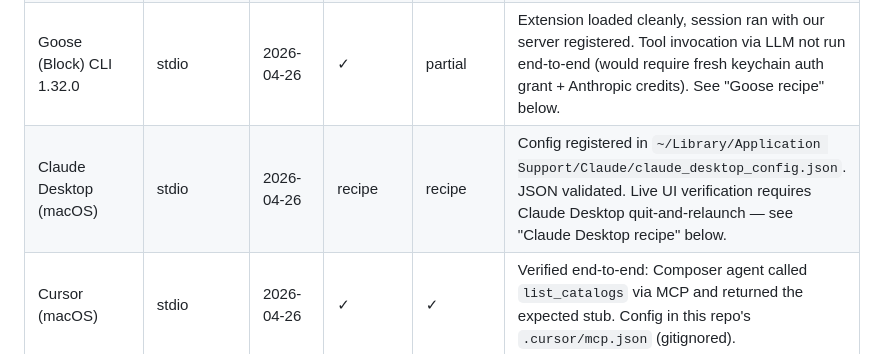
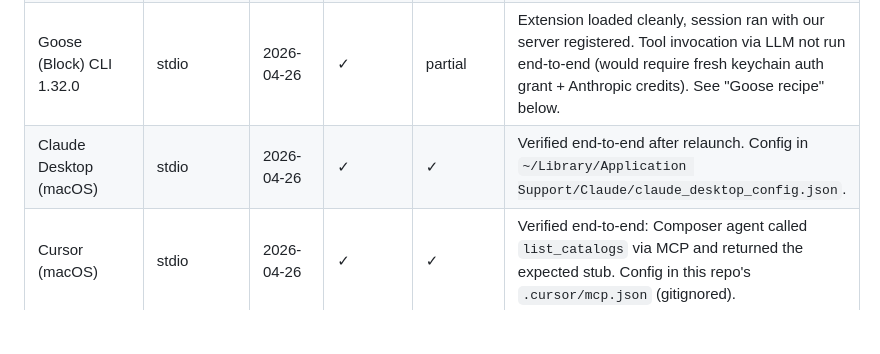
Before and after one commit to sherman94062/databricks-ai-steward, a Markdown page: COMPATIBILITY.md, the part around the change. GitHub-like rendering; blank space fills up the shorter version.

Commit message:
Claude Desktop compatibility verified end-to-end
User confirmed live test in Claude Desktop after relaunching the app.
Flips the Claude Desktop row from "recipe" to verified ✓.

Co-Authored-By: Claude Opus 4.7 (1M context) <noreply@anthropic.com>

```diff
--- a/COMPATIBILITY.md
+++ b/COMPATIBILITY.md
@@ -17,7 +17,7 @@ server, on which transport, and what worked. Keep this honest:
 | MCP TypeScript SDK Client | stdio | 2026-04-26 | ✓ | ✓ | `stress/probe_typescript_compat.py`; cross-language signal |
 | MCP TypeScript SDK Client | streamable-http | 2026-04-26 | ✓ | ✓ | Same probe |
 | Goose (Block) CLI 1.32.0 | stdio | 2026-04-26 | ✓ | partial | Extension loaded cleanly, session ran with our server registered. Tool invocation via LLM not run end-to-end (would require fresh keychain auth grant + Anthropic credits). See "Goose recipe" below. |
-| Claude Desktop (macOS) | stdio | 2026-04-26 | recipe | recipe | Config registered in `~/Library/Application Support/Claude/claude_desktop_config.json`. JSON validated. Live UI verification requires Claude Desktop quit-and-relaunch — see "Claude Desktop recipe" below. |
+| Claude Desktop (macOS) | stdio | 2026-04-26 | ✓ | ✓ | Verified end-to-end after relaunch. Config in `~/Library/Application Support/Claude/claude_desktop_config.json`. |
 | Cursor (macOS) | stdio | 2026-04-26 | ✓ | ✓ | Verified end-to-end: Composer agent called `list_catalogs` via MCP and returned the expected stub. Config in this repo's `.cursor/mcp.json` (gitignored). |
 
 The MCP Inspector pass is the strongest single signal — it is the
```
